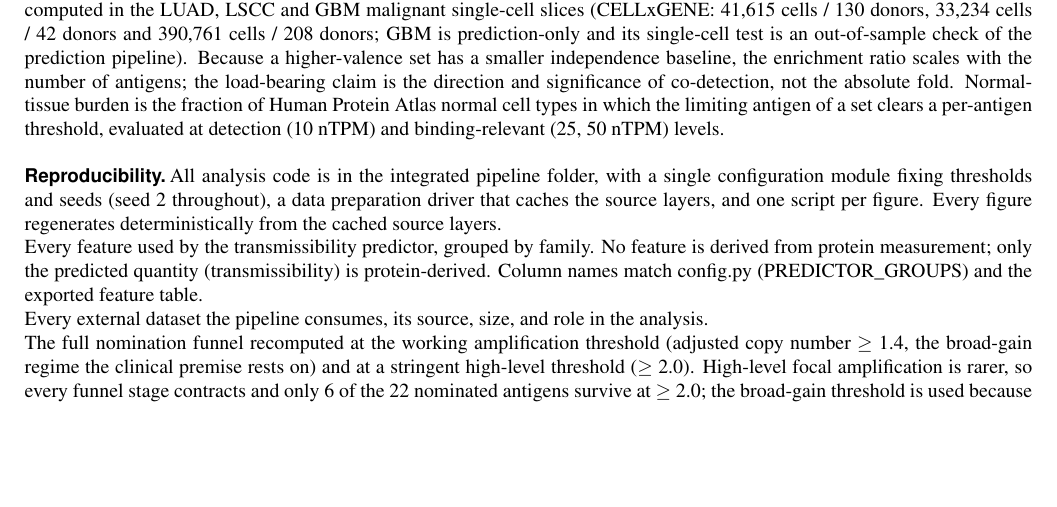
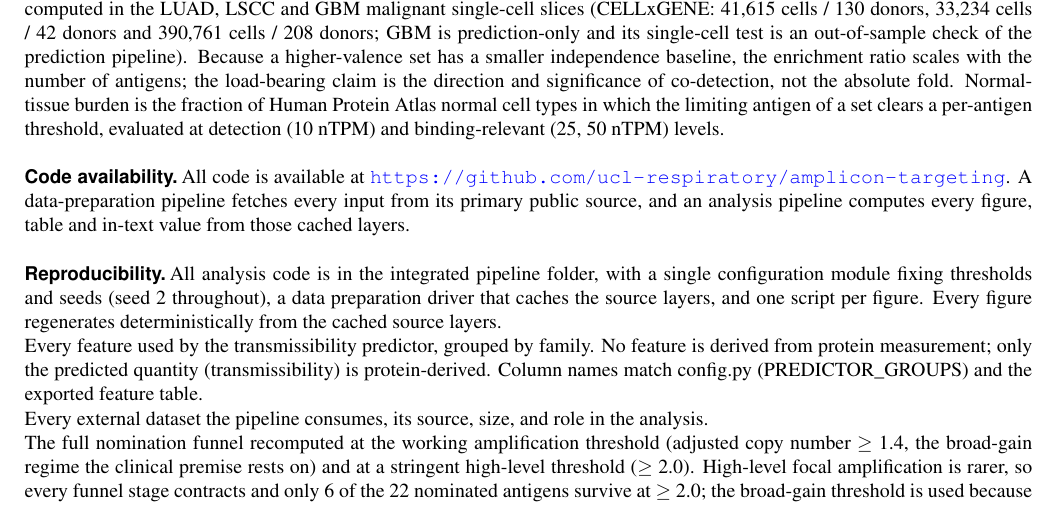
Before and after one commit to ucl-respiratory/amplicon-targeting, a LaTeX document (biorxiv/manuscript.tex): part of page 12 of 15, cut so that both start at the same text, the shorter picture padded with empty space. Compiled offline with pdfLaTeX.

Commit message:
Update manuscript with code availability section and revise text for clarity: - Add a new subsection detailing code availability and data preparation pipeline. - Enhance the clarity of existing text regarding analysis reproducibility and data processing.

```diff
--- a/biorxiv/manuscript.tex
+++ b/biorxiv/manuscript.tex
@@ -297,6 +297,9 @@ Direct co-elevation is precise where proteomics is deep and noisy where it is th
 A gene is amplified in a tumour when its ploidy-adjusted copy number is at least 1.4 (deduplicated to one value per case). A cytoband is amplified in a tumour when at least 50\% of its genes are amplified, and recurrent in a cohort when it is amplified in at least 20\% of tumours (minimum 8). A gene is co-elevated on a recurrent amplicon when its tissue-referenced protein rank exceeds 0.80 (``high'') in amplified cases significantly more often than in non-amplified cases, by a one-sided Fisher exact test; p-values are Benjamini--Hochberg-corrected within cohort and controlled at FDR < 0.10. This band-level test is run in the four cohorts with tissue-referenced proteome (CCRCC, LSCC, LUAD, UCEC; GBM has copy number but no tissue-referenced protein and PDA has no cytoband meeting the recurrence bar, so neither enters the co-elevation test). Nominated antigens are co-elevated genes (FDR < 0.10) with observed transmissibility $\geq$ 0.40 that pass a live UniProt topology gate---at least 20 extracellular residues on a membrane-anchored protein to be scored accessible, with $\geq$ 50 required for nomination as a confidently accessible epitope. Because transmissibility and co-elevation are both derived from the same tissue-referenced protein-abundance indicator (protein rank > 0.80), they are not independent filters but two views of the same protein signal --- transmissibility summarising its level across amplified tumours, co-elevation testing its enrichment in amplified versus non-amplified cases --- so the surface-topology gate is the one orthogonal criterion; the experimental Cell Surface Protein Atlas\cite{ref20} is used as a corroborating flag, not a gate. Each antigen is tagged by measured and predicted evidence, driver and essentiality status, CSPA membership, and its DepMap dependency effect. Same-cell co-detection enrichment is the observed fraction of malignant cells co-detecting all antigens of a set divided by the product of per-antigen detection rates, with donor-block bootstrap 95\% intervals (2,000 resamples) and a depth-stratified permutation p (1,000 permutations; each antigen column shuffled independently within per-cell sequencing-depth deciles, so the null preserves both per-gene detection rate and per-cell depth and the enrichment measures co-detection beyond what shared depth alone produces), computed in the LUAD, LSCC and GBM malignant single-cell slices (CELLxGENE: 41,615 cells / 130 donors, 33,234 cells / 42 donors and 390,761 cells / 208 donors; GBM is prediction-only and its single-cell test is an out-of-sample check of the prediction pipeline). Because a higher-valence set has a smaller independence baseline, the enrichment ratio scales with the number of antigens; the load-bearing claim is the direction and significance of co-detection, not the absolute fold. Normal-tissue burden is the fraction of Human Protein Atlas normal cell types in which the limiting antigen of a set clears a per-antigen threshold, evaluated at detection (10 nTPM) and binding-relevant (25, 50 nTPM) levels.
 
 
+\subsection*{Code availability}
+All code is available at \url{https://github.com/ucl-respiratory/amplicon-targeting}. A data-preparation pipeline fetches every input from its primary public source, and an analysis pipeline computes every figure, table and in-text value from those cached layers.
+
 \subsection*{Reproducibility}
 All analysis code is in the integrated pipeline folder, with a single configuration module fixing thresholds and seeds (seed 2 throughout), a data preparation driver that caches the source layers, and one script per figure. Every figure regenerates deterministically from the cached source layers.
 
```
Also changed, not shown: biorxiv/manuscript.pdf.
